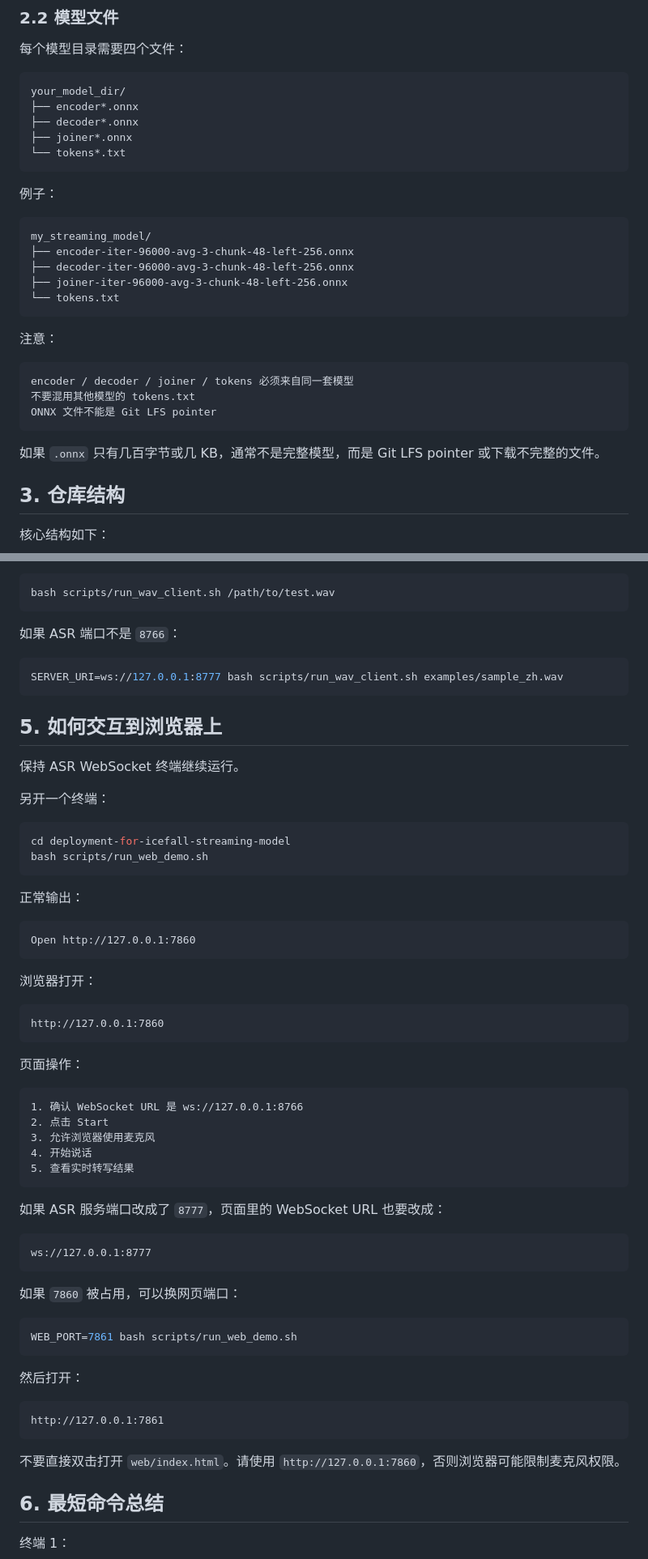
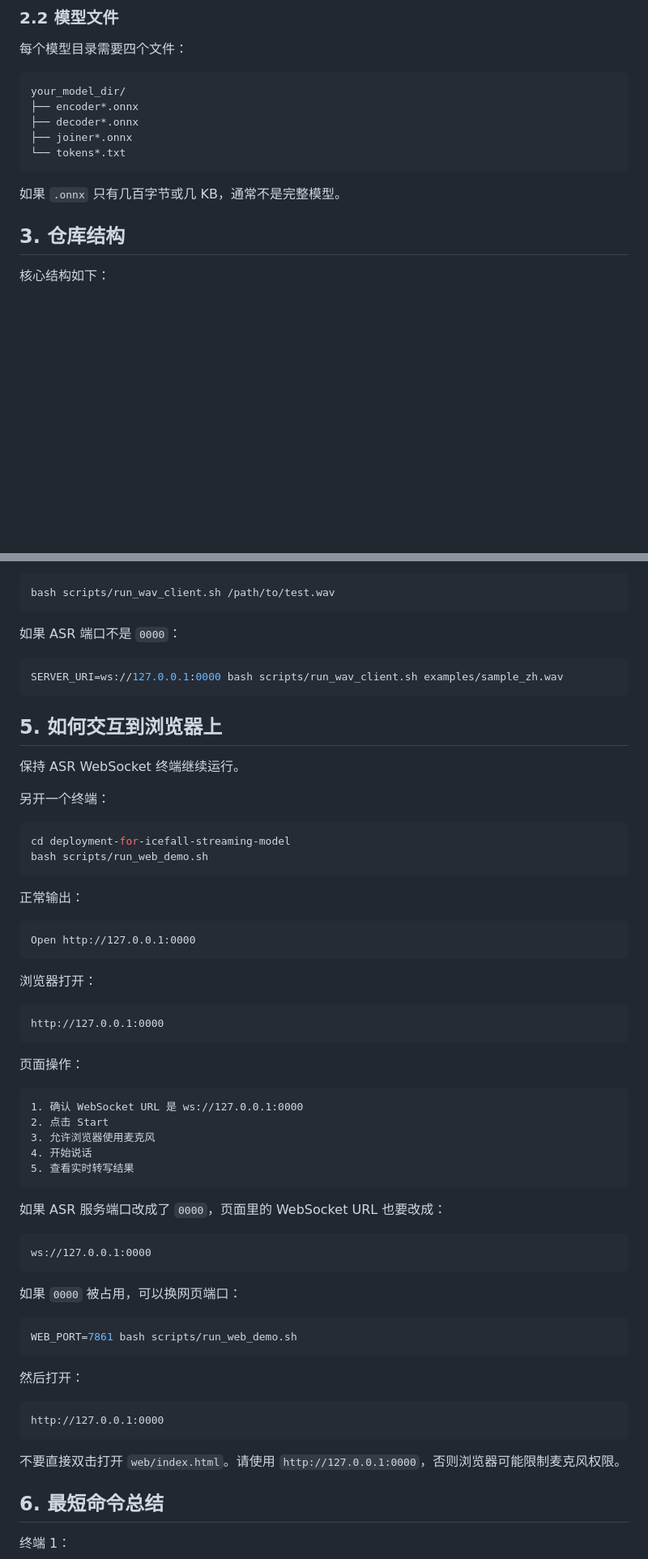
Before and after one commit to Gilgamesh-J/deployment-for-icefall-streaming-model, a Markdown page: NOTION_LOCAL_CPU_TUTORIAL.md, 2 parts joined by grey strips. Shown at 81% size. Rendered like a GitHub page; blank space fills up the shorter version.

````diff
--- a/NOTION_LOCAL_CPU_TUTORIAL.md
+++ b/NOTION_LOCAL_CPU_TUTORIAL.md
@@ -107,25 +117,7 @@ your_model_dir/
 └── tokens*.txt
 ```
 
-例子：
-
-```text
-my_streaming_model/
-├── encoder-iter-96000-avg-3-chunk-48-left-256.onnx
-├── decoder-iter-96000-avg-3-chunk-48-left-256.onnx
-├── joiner-iter-96000-avg-3-chunk-48-left-256.onnx
-└── tokens.txt
-```
-
-注意：
-
-```text
-encoder / decoder / joiner / tokens 必须来自同一套模型
-不要混用其他模型的 tokens.txt
-ONNX 文件不能是 Git LFS pointer
-```
-
-如果 `.onnx` 只有几百字节或几 KB，通常不是完整模型，而是 Git LFS pointer 或下载不完整的文件。
+如果 `.onnx` 只有几百字节或几 KB，通常不是完整模型。
 
 ## 3. 仓库结构
 
@@ -320,10 +314,10 @@ bash scripts/run_wav_client.sh examples/sample_zh.wav
 bash scripts/run_wav_client.sh /path/to/test.wav
 ```
 
-如果 ASR 端口不是 `8766`：
+如果 ASR 端口不是 `0000`：
 
 ```bash
-SERVER_URI=ws://127.0.0.1:8777 bash scripts/run_wav_client.sh examples/sample_zh.wav
+SERVER_URI=ws://127.0.0.1:0000 bash scripts/run_wav_client.sh examples/sample_zh.wav
 ```
 
 ## 5. 如何交互到浏览器上
@@ -340,32 +334,32 @@ bash scripts/run_web_demo.sh
 正常输出：
 
 ```text
-Open http://127.0.0.1:7860
+Open http://127.0.0.1:0000
 ```
 
 浏览器打开：
 
 ```text
-http://127.0.0.1:7860
+http://127.0.0.1:0000
 ```
 
 页面操作：
 
 ```text
-1. 确认 WebSocket URL 是 ws://127.0.0.1:8766
+1. 确认 WebSocket URL 是 ws://127.0.0.1:0000
 2. 点击 Start
 3. 允许浏览器使用麦克风
 4. 开始说话
 5. 查看实时转写结果
 ```
 
-如果 ASR 服务端口改成了 `8777`，页面里的 WebSocket URL 也要改成：
+如果 ASR 服务端口改成了 `0000`，页面里的 WebSocket URL 也要改成：
 
 ```text
-ws://127.0.0.1:8777
+ws://127.0.0.1:0000
 ```
 
-如果 `7860` 被占用，可以换网页端口：
+如果 `0000` 被占用，可以换网页端口：
 
 ```bash
 WEB_PORT=7861 bash scripts/run_web_demo.sh
@@ -374,10 +368,10 @@ WEB_PORT=7861 bash scripts/run_web_demo.sh
 然后打开：
 
 ```text
-http://127.0.0.1:7861
+http://127.0.0.1:0000
 ```
 
-不要直接双击打开 `web/index.html`。请使用 `http://127.0.0.1:7860`，否则浏览器可能限制麦克风权限。
+不要直接双击打开 `web/index.html`。请使用 `http://127.0.0.1:0000`，否则浏览器可能限制麦克风权限。
 
 ## 6. 最短命令总结
 
````
Also changed, not shown: other parts of NOTION_LOCAL_CPU_TUTORIAL.md (+21 -9 lines).
